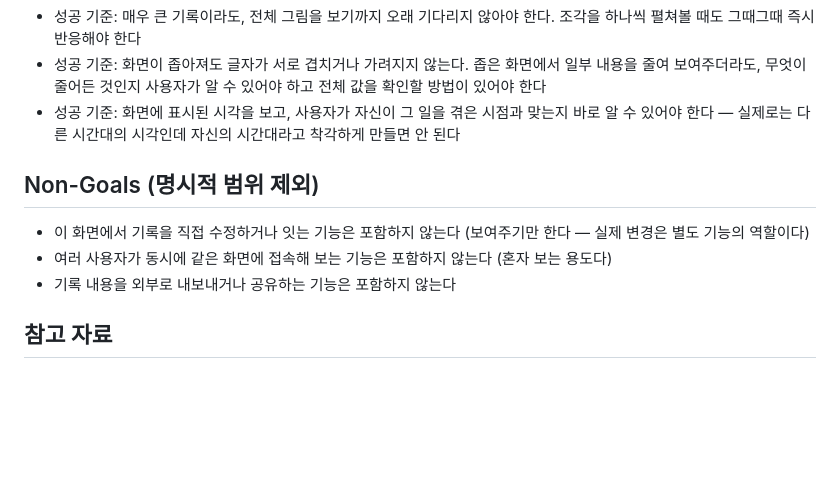
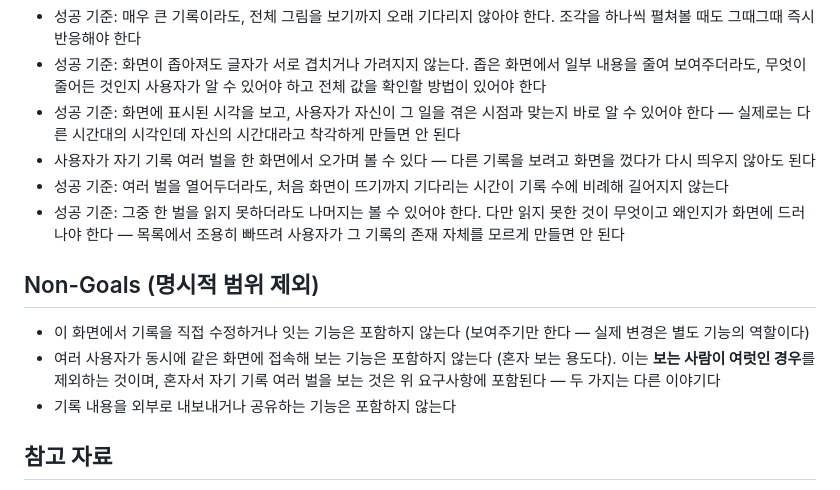
Before and after one commit to ywkim/sessgraph, a Markdown page: docs/prd/20260902-0420-serve-command.prd.md, the part around one of its changes. Rendered like a GitHub page; blank space fills up the shorter version.

```diff
--- a/docs/prd/20260902-0420-serve-command.prd.md
+++ b/docs/prd/20260902-0420-serve-command.prd.md
@@ -23,11 +23,14 @@ updated: 2026-09-04
 - 성공 기준: 매우 큰 기록이라도, 전체 그림을 보기까지 오래 기다리지 않아야 한다. 조각을 하나씩 펼쳐볼 때도 그때그때 즉시 반응해야 한다
 - 성공 기준: 화면이 좁아져도 글자가 서로 겹치거나 가려지지 않는다. 좁은 화면에서 일부 내용을 줄여 보여주더라도, 무엇이 줄어든 것인지 사용자가 알 수 있어야 하고 전체 값을 확인할 방법이 있어야 한다
 - 성공 기준: 화면에 표시된 시각을 보고, 사용자가 자신이 그 일을 겪은 시점과 맞는지 바로 알 수 있어야 한다 — 실제로는 다른 시간대의 시각인데 자신의 시간대라고 착각하게 만들면 안 된다
+- 사용자가 자기 기록 여러 벌을 한 화면에서 오가며 볼 수 있다 — 다른 기록을 보려고 화면을 껐다가 다시 띄우지 않아도 된다
+- 성공 기준: 여러 벌을 열어두더라도, 처음 화면이 뜨기까지 기다리는 시간이 기록 수에 비례해 길어지지 않는다
+- 성공 기준: 그중 한 벌을 읽지 못하더라도 나머지는 볼 수 있어야 한다. 다만 읽지 못한 것이 무엇이고 왜인지가 화면에 드러나야 한다 — 목록에서 조용히 빠뜨려 사용자가 그 기록의 존재 자체를 모르게 만들면 안 된다
 
 ## Non-Goals (명시적 범위 제외)
 
 - 이 화면에서 기록을 직접 수정하거나 잇는 기능은 포함하지 않는다 (보여주기만 한다 — 실제 변경은 별도 기능의 역할이다)
-- 여러 사용자가 동시에 같은 화면에 접속해 보는 기능은 포함하지 않는다 (혼자 보는 용도다)
+- 여러 사용자가 동시에 같은 화면에 접속해 보는 기능은 포함하지 않는다 (혼자 보는 용도다). 이는 **보는 사람이 여럿인 경우**를 제외하는 것이며, 혼자서 자기 기록 여러 벌을 보는 것은 위 요구사항에 포함된다 — 두 가지는 다른 이야기다
 - 기록 내용을 외부로 내보내거나 공유하는 기능은 포함하지 않는다
 
 ## 참고 자료
```
Also changed, not shown: other parts of docs/prd/20260902-0420-serve-command.prd.md (+1 -1 lines), docs/design/20260905-0641-multi-session-serve.tdd.md (added, +99 -0 lines).
